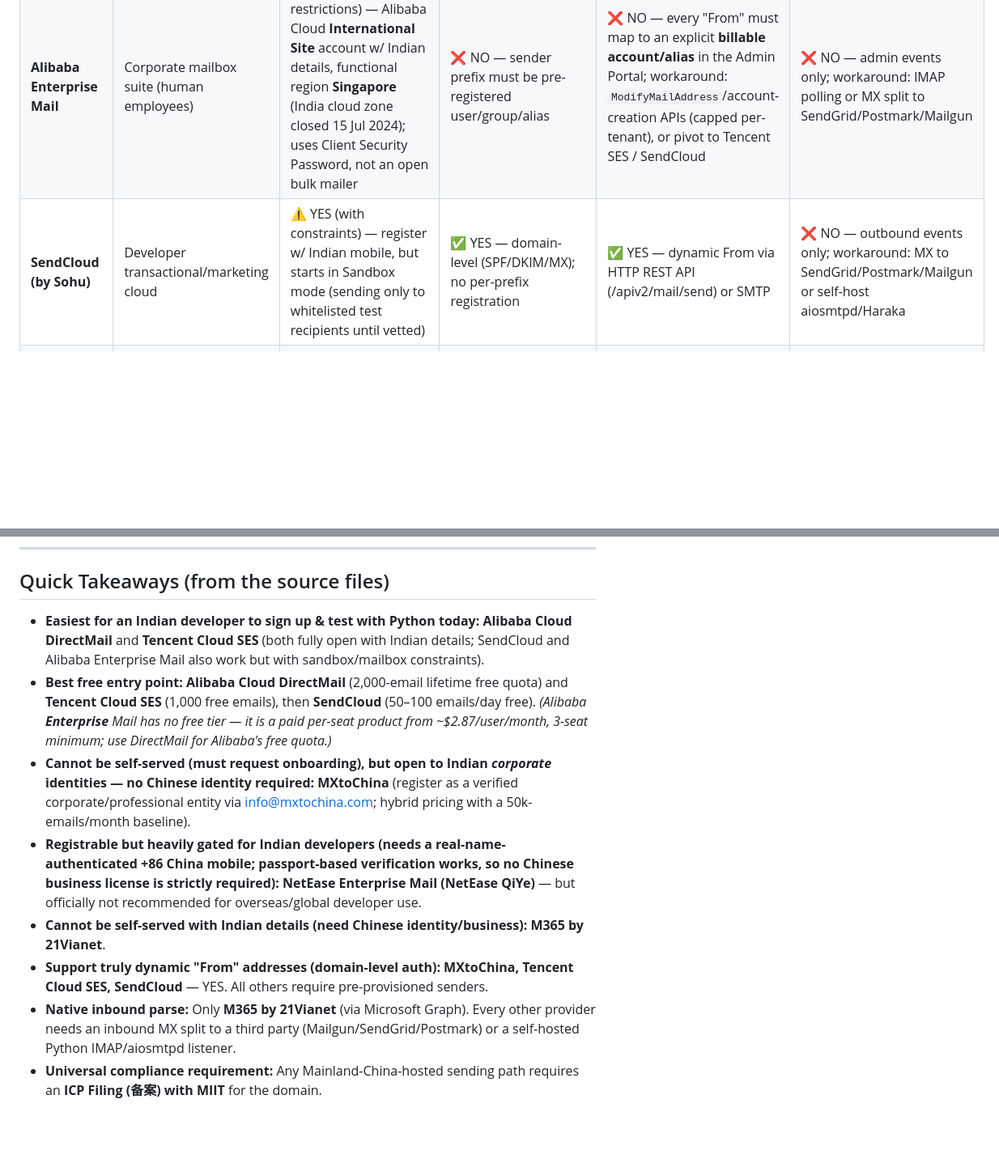
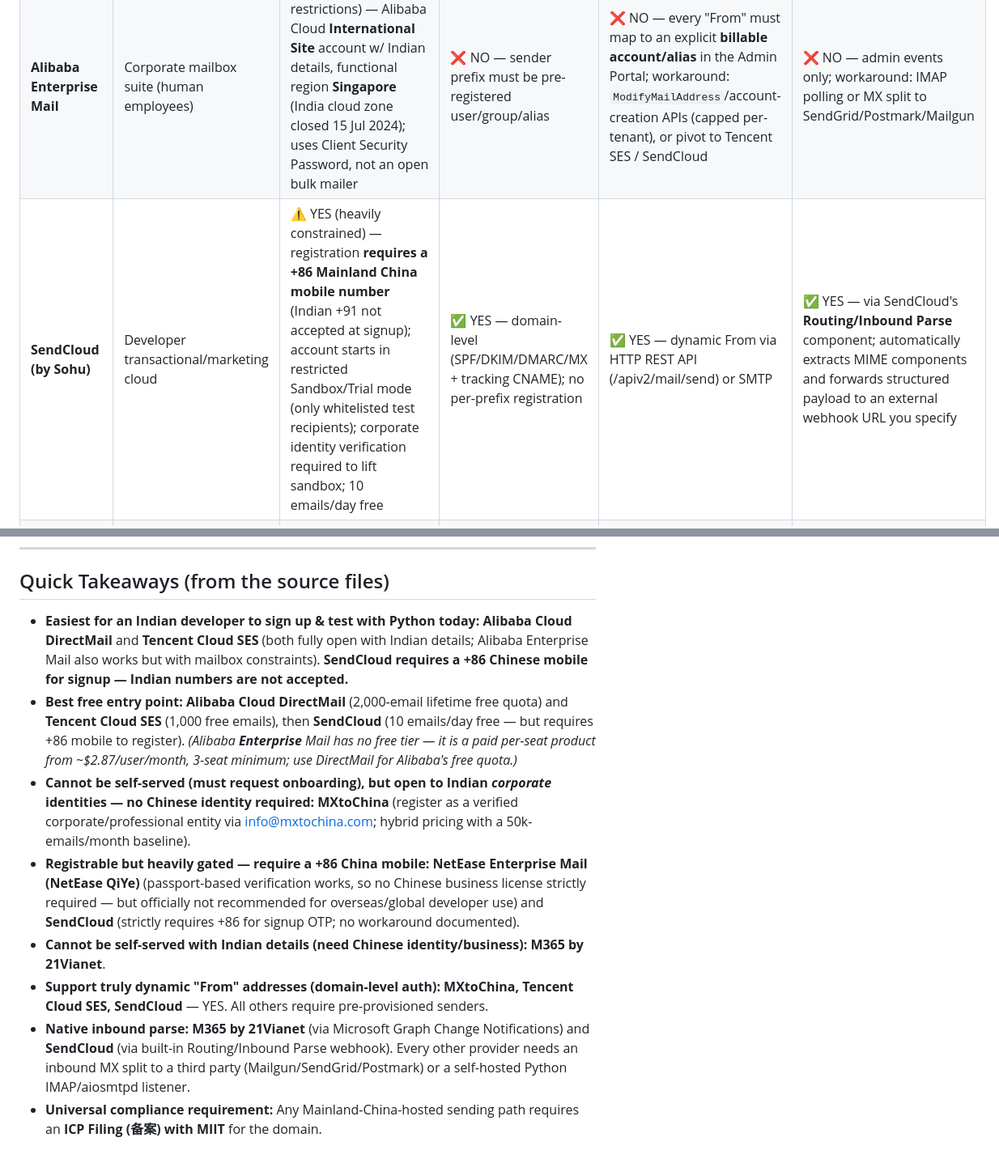
Before and after one commit to ankitprajapatgwl/EmailPOC, a Markdown page: email_docs/chinese_mail_providers.md, 2 parts joined by grey strips. Shown at 81% size. Drawn GitHub-style; blank space fills up the shorter version.

```diff
--- a/email_docs/chinese_mail_providers.md
+++ b/email_docs/chinese_mail_providers.md
@@ -45,7 +45,7 @@ This table answers: **(Q1)** Can an Indian developer register & test with Python
 | **Tencent Cloud SES** | Developer transactional API/SMTP | ✅ YES — **direct self-service signup (no quotation/sales contact)**; Indian details + Indian mobile OTP (+91) + international payment card + KYC govt-ID (2–4 day review); email/Google SSO; instant Python test via API Explorer or `tencentcloud-sdk-python` | ✅ YES — domain-level auth via **SPF + DKIM** (Tencent advises a third-level subdomain, e.g. `mail.ims.com`, over the root domain); once verified, any prefix under it sends without per-address verification | ✅ YES — dynamic From via API 3.0 (SendEmail) or SMTP | ❌ NO — outbound-only push service; workaround: use `ReplyToAddresses` to an external inbox, or SendGrid/Mailgun inbound parse / self-host aiosmtpd/Haraka |
 | **NetEase Enterprise Mail** (NetEase QiYe) | Corporate mailbox suite | ⚠️ YES (heavy limitations) — requires a real-name-authenticated **+86 China mobile** (to issue the 16-digit Client Authorization Password) + corporate- or **passport**-based real-name verification to lift IP restrictions (`ERR.LOGIN.IPDENY`). Officially not suitable for overseas/global dev use. | ❌ NO — every sender must be a provisioned mailbox/group/alias (else SMTP 550) | ❌ NO — blocked; NetEase directs high-volume dynamic pipelines to a transactional relay (SendGrid / Tencent SES / Aliyun DirectMail) | ❌ NO — traditional inbound rules only; workaround: route MX to SendGrid/Brevo Inbound Parse, or IMAP IDLE polling |
 | **Alibaba Enterprise Mail** | Corporate mailbox suite (human employees) | ⚠️ YES (with restrictions) — Alibaba Cloud **International Site** account w/ Indian details, functional region **Singapore** (India cloud zone closed 15 Jul 2024); uses Client Security Password, not an open bulk mailer | ❌ NO — sender prefix must be pre-registered user/group/alias | ❌ NO — every "From" must map to an explicit **billable account/alias** in the Admin Portal; workaround: `ModifyMailAddress`/account-creation APIs (capped per-tenant), or pivot to Tencent SES / SendCloud | ❌ NO — admin events only; workaround: IMAP polling or MX split to SendGrid/Postmark/Mailgun |
-| **SendCloud (by Sohu)** | Developer transactional/marketing cloud | ⚠️ YES (with constraints) — register w/ Indian mobile, but starts in Sandbox mode (sending only to whitelisted test recipients until vetted) | ✅ YES — domain-level (SPF/DKIM/MX); no per-prefix registration | ✅ YES — dynamic From via HTTP REST API (/apiv2/mail/send) or SMTP | ❌ NO — outbound events only; workaround: MX to SendGrid/Postmark/Mailgun or self-host aiosmtpd/Haraka |
+| **SendCloud (by Sohu)** | Developer transactional/marketing cloud | ⚠️ YES (heavily constrained) — registration **requires a +86 Mainland China mobile number** (Indian +91 not accepted at signup); account starts in restricted Sandbox/Trial mode (only whitelisted test recipients); corporate identity verification required to lift sandbox; 10 emails/day free | ✅ YES — domain-level (SPF/DKIM/DMARC/MX + tracking CNAME); no per-prefix registration | ✅ YES — dynamic From via HTTP REST API (/apiv2/mail/send) or SMTP | ✅ YES — via SendCloud's **Routing/Inbound Parse** component; automatically extracts MIME components and forwards structured payload to an external webhook URL you specify |
 | **Alibaba Cloud DirectMail** | Outbound-only transactional engine | ✅ YES — Alibaba Cloud Intl w/ Indian details; `alibabacloud-dm20151123` SDK or SMTP | ❌ NO — each exact sender prefix must be pre-registered (else InvalidSenderAddress) | ❌ NO — workaround: pre-provisioned sender pool via OpenAPI SDK (quota-limited), or pivot to Tencent SES / SendCloud | ❌ NO — uses MNS event webhooks for outbound only; workaround: MX split to third-party parser or self-host aiosmtpd/Haraka |
 | **M365 by 21Vianet** | Sovereign Exchange Online (China) | ❌ NO — requires Mainland China business license + +86 mobile; cannot register on microsoftonline.cn with Indian details | ❌ NO — Exchange Online not an open relay; sender must be licensed user/shared mailbox/alias (else SMTP 550) | ❌ NO — workaround: Graph API alias provisioning (≤400 aliases/mailbox) via chinacloudapi.cn, or bypass to Tencent SES / Aliyun DirectMail | ✅ **YES** — via Microsoft Graph Change Notifications (subscribe to /me/messages or /users/{id}/messages; JSON webhook) |
 
@@ -207,11 +218,11 @@ This table answers **(Q2)** cost details, free tier, and trial options, plus how
 
 ## Quick Takeaways (from the source files)
 
-- **Easiest for an Indian developer to sign up & test with Python today:** **Alibaba Cloud DirectMail** and **Tencent Cloud SES** (both fully open with Indian details; SendCloud and Alibaba Enterprise Mail also work but with sandbox/mailbox constraints).
-- **Best free entry point:** **Alibaba Cloud DirectMail** (2,000-email lifetime free quota) and **Tencent Cloud SES** (1,000 free emails), then **SendCloud** (50–100 emails/day free). *(Alibaba **Enterprise** Mail has no free tier — it is a paid per-seat product from ~$2.87/user/month, 3-seat minimum; use DirectMail for Alibaba's free quota.)*
+- **Easiest for an Indian developer to sign up & test with Python today:** **Alibaba Cloud DirectMail** and **Tencent Cloud SES** (both fully open with Indian details; Alibaba Enterprise Mail also works but with mailbox constraints). **SendCloud requires a +86 Chinese mobile for signup — Indian numbers are not accepted.**
+- **Best free entry point:** **Alibaba Cloud DirectMail** (2,000-email lifetime free quota) and **Tencent Cloud SES** (1,000 free emails), then **SendCloud** (10 emails/day free — but requires +86 mobile to register). *(Alibaba **Enterprise** Mail has no free tier — it is a paid per-seat product from ~$2.87/user/month, 3-seat minimum; use DirectMail for Alibaba's free quota.)*
 - **Cannot be self-served (must request onboarding), but open to Indian *corporate* identities — no Chinese identity required:** **MXtoChina** (register as a verified corporate/professional entity via info@mxtochina.com; hybrid pricing with a 50k-emails/month baseline).
-- **Registrable but heavily gated for Indian developers (needs a real-name-authenticated +86 China mobile; passport-based verification works, so no Chinese business license is strictly required):** **NetEase Enterprise Mail (NetEase QiYe)** — but officially not recommended for overseas/global developer use.
+- **Registrable but heavily gated — require a +86 China mobile:** **NetEase Enterprise Mail (NetEase QiYe)** (passport-based verification works, so no Chinese business license strictly required — but officially not recommended for overseas/global developer use) and **SendCloud** (strictly requires +86 for signup OTP; no workaround documented).
 - **Cannot be self-served with Indian details (need Chinese identity/business):** **M365 by 21Vianet**.
 - **Support truly dynamic "From" addresses (domain-level auth):** **MXtoChina, Tencent Cloud SES, SendCloud** — YES. All others require pre-provisioned senders.
-- **Native inbound parse:** Only **M365 by 21Vianet** (via Microsoft Graph). Every other provider needs an inbound MX split to a third party (Mailgun/SendGrid/Postmark) or a self-hosted Python IMAP/aiosmtpd listener.
+- **Native inbound parse:** **M365 by 21Vianet** (via Microsoft Graph Change Notifications) and **SendCloud** (via built-in Routing/Inbound Parse webhook). Every other provider needs an inbound MX split to a third party (Mailgun/SendGrid/Postmark) or a self-hosted Python IMAP/aiosmtpd listener.
 - **Universal compliance requirement:** Any Mainland-China-hosted sending path requires an **ICP Filing (备案) with MIIT** for the domain.
```
Also changed, not shown: other parts of email_docs/chinese_mail_providers.md (+20 -9 lines).
